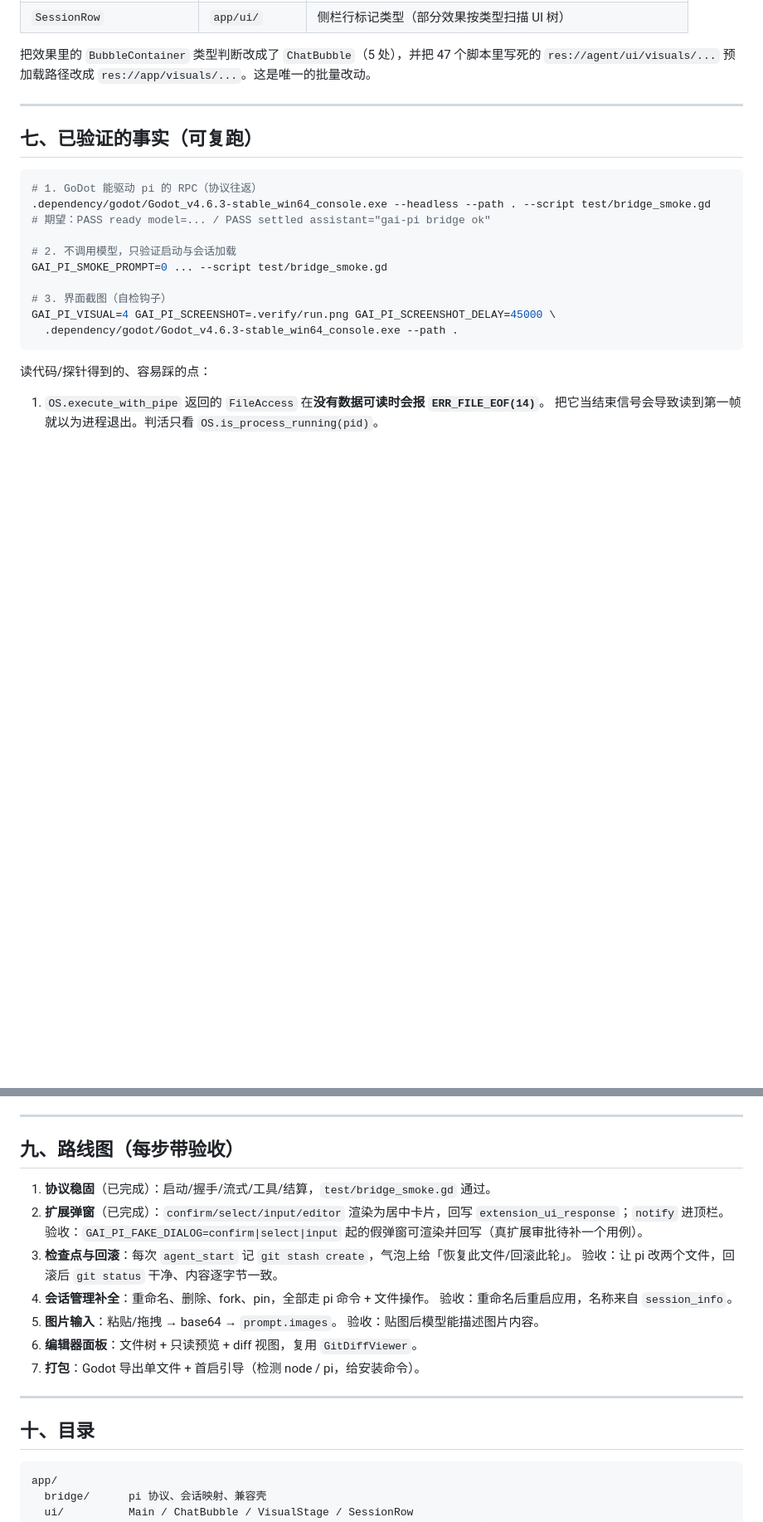
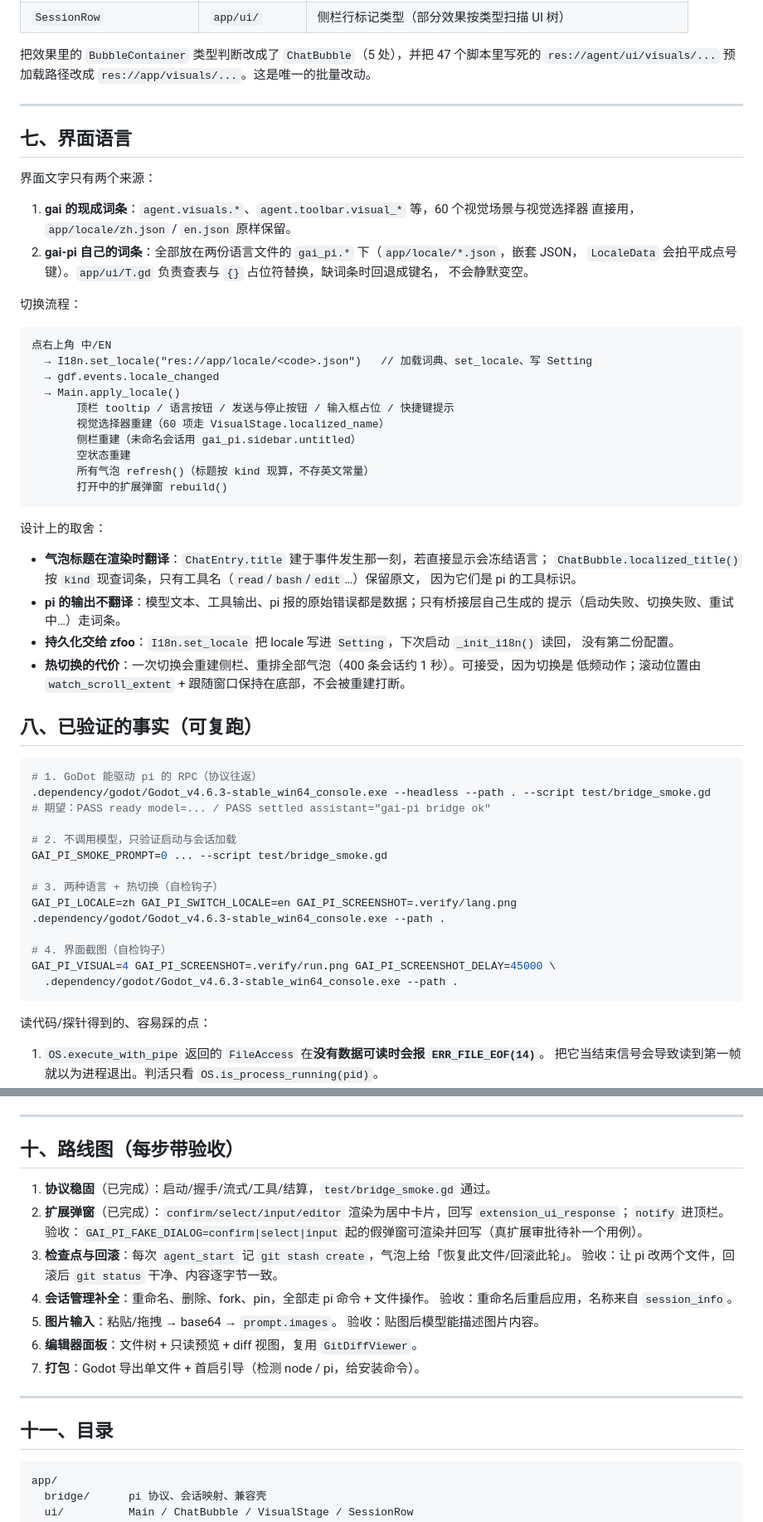
Before and after one commit to z416946520/gai-pi, a Markdown page: ARCHITECTURE.md, 2 parts joined by grey strips. Shown at 83% size. Rendered like a GitHub page; blank space fills up the shorter version.

Commit message:
i18n: 全量中英双语 + 右上角热切换
- 两份语言包新增 gai_pi.*，覆盖顶栏、侧栏、输入框、气泡、弹窗、状态、桥接错误；
  agent.* 原词条继续供 60 个视觉场景使用
- app/ui/T.gd：查表 + {} 占位符，缺词条回退为键名
- 右上角 中/EN 切换：I18n.set_locale → locale_changed → apply_locale
  重建视觉选择器/侧栏/空状态，气泡标题按 kind 现算，打开中的扩展弹窗 rebuild
- 持久化复用 zfoo Setting；GAI_PI_LOCALE / GAI_PI_SWITCH_LOCALE 供验收
- 滚动跟随加固：watch_scroll_extent + 跟随窗口，长会话重建后仍停在底部
- 文档：新增「界面语言」章节，README 中英双截图

````diff
--- a/ARCHITECTURE.md
+++ b/ARCHITECTURE.md
@@ -202,7 +202,44 @@ pi 的 8 个内置工具与 gai 的 18 个不是一一对应，映射集中在 `
 
 ---
 
-## 七、已验证的事实（可复跑）
+## 七、界面语言
+
+界面文字只有两个来源：
+
+1. **gai 的现成词条**：`agent.visuals.*`、`agent.toolbar.visual_*` 等，60 个视觉场景与视觉选择器
+   直接用，`app/locale/zh.json` / `en.json` 原样保留。
+2. **gai-pi 自己的词条**：全部放在两份语言文件的 `gai_pi.*` 下（`app/locale/*.json`，嵌套 JSON，
+   `LocaleData` 会拍平成点号键）。`app/ui/T.gd` 负责查表与 `{}` 占位符替换，缺词条时回退成键名，
+   不会静默变空。
+
+切换流程：
+
+```
+点右上角 中/EN
+  → I18n.set_locale("res://app/locale/<code>.json")   // 加载词典、set_locale、写 Setting
+  → gdf.events.locale_changed
+  → Main.apply_locale()
+       顶栏 tooltip / 语言按钮 / 发送与停止按钮 / 输入框占位 / 快捷键提示
+       视觉选择器重建（60 项走 VisualStage.localized_name）
+       侧栏重建（未命名会话用 gai_pi.sidebar.untitled）
+       空状态重建
+       所有气泡 refresh()（标题按 kind 现算，不存英文常量）
+       打开中的扩展弹窗 rebuild()
+```
+
+设计上的取舍：
+
+- **气泡标题在渲染时翻译**：`ChatEntry.title` 建于事件发生那一刻，若直接显示会冻结语言；
+  `ChatBubble.localized_title()` 按 `kind` 现查词条，只有工具名（`read`/`bash`/`edit`…）保留原文，
+  因为它们是 pi 的工具标识。
+- **pi 的输出不翻译**：模型文本、工具输出、pi 报的原始错误都是数据；只有桥接层自己生成的
+  提示（启动失败、切换失败、重试中…）走词条。
+- **持久化交给 zfoo**：`I18n.set_locale` 把 locale 写进 `Setting`，下次启动 `_init_i18n()` 读回，
+  没有第二份配置。
+- **热切换的代价**：一次切换会重建侧栏、重排全部气泡（400 条会话约 1 秒）。可接受，因为切换是
+  低频动作；滚动位置由 `watch_scroll_extent` + 跟随窗口保持在底部，不会被重建打断。
+
+## 八、已验证的事实（可复跑）
 
 ```bash
 # 1. GoDot 能驱动 pi 的 RPC（协议往返）
@@ -212,7 +249,10 @@ pi 的 8 个内置工具与 gai 的 18 个不是一一对应，映射集中在 `
 # 2. 不调用模型，只验证启动与会话加载
 GAI_PI_SMOKE_PROMPT=0 ... --script test/bridge_smoke.gd
 
-# 3. 界面截图（自检钩子）
+# 3. 两种语言 + 热切换（自检钩子）
+GAI_PI_LOCALE=zh GAI_PI_SWITCH_LOCALE=en GAI_PI_SCREENSHOT=.verify/lang.png   .dependency/godot/Godot_v4.6.3-stable_win64_console.exe --path .
+
+# 4. 界面截图（自检钩子）
 GAI_PI_VISUAL=4 GAI_PI_SCREENSHOT=.verify/run.png GAI_PI_SCREENSHOT_DELAY=45000 \
   .dependency/godot/Godot_v4.6.3-stable_win64_console.exe --path .
 ```
@@ -252,7 +292,7 @@ GAI_PI_VISUAL=4 GAI_PI_SCREENSHOT=.verify/run.png GAI_PI_SCREENSHOT_DELAY=45000
 
 ---
 
-## 九、路线图（每步带验收）
+## 十、路线图（每步带验收）
 
 1. **协议稳固**（已完成）：启动/握手/流式/工具/结算，`test/bridge_smoke.gd` 通过。
 2. **扩展弹窗**（已完成）：`confirm/select/input/editor` 渲染为居中卡片，回写
@@ -269,7 +309,7 @@ GAI_PI_VISUAL=4 GAI_PI_SCREENSHOT=.verify/run.png GAI_PI_SCREENSHOT_DELAY=45000
 
 ---
 
-## 十、目录
+## 十一、目录
 
 ```
 app/
````
Also changed, not shown: other parts of ARCHITECTURE.md (+1 -1 lines), CREDITS.md (+1 -1 lines), README.md (+8 -2 lines), docs/screenshot-edit.png, docs/screenshot-en.png (added), docs/screenshot-history.png (deleted), 14 other files.
